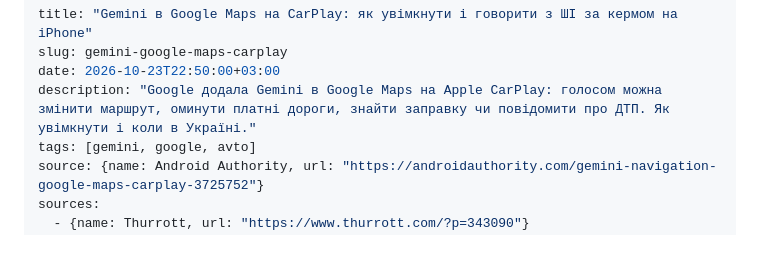
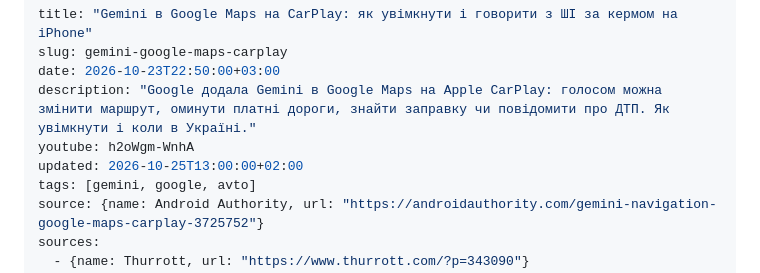
Before and after one commit to manageitblog-pixel/shikarno-site, a Markdown page: content/posts/2026-10-23-gemini-google-maps-carplay.md, the part around the change. Rendered like a GitHub page; blank space fills up the shorter version.

Commit message:
CarPlay: youtube h2oWgm-WnhA; задачі site-links і short-gemini-carplay → done
Co-Authored-By: Claude Opus 5.5 <noreply@anthropic.com>
Claude-Session: https://claude.ai/code/session_01JBdjWSZr2Co2kf5i3Ku7VM

```diff
--- a/content/posts/2026-10-23-gemini-google-maps-carplay.md
+++ b/content/posts/2026-10-23-gemini-google-maps-carplay.md
@@ -3,6 +3,8 @@ title: "Gemini в Google Maps на CarPlay: як увімкнути і гово
 slug: gemini-google-maps-carplay
 date: 2026-10-23T22:50:00+03:00
 description: "Google додала Gemini в Google Maps на Apple CarPlay: голосом можна змінити маршрут, оминути платні дороги, знайти заправку чи повідомити про ДТП. Як увімкнути і коли в Україні."
+youtube: h2oWgm-WnhA
+updated: 2026-10-25T13:00:00+02:00
 tags: [gemini, google, avto]
 source: {name: Android Authority, url: "https://androidauthority.com/gemini-navigation-google-maps-carplay-3725752"}
 sources:
```
Also changed, not shown: 4 other files.
